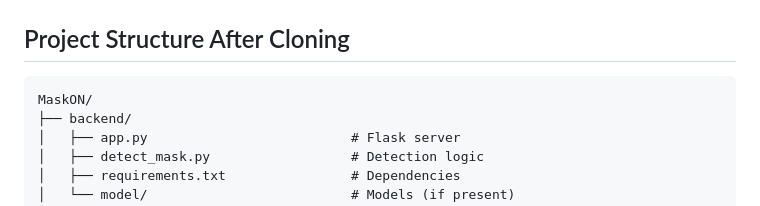
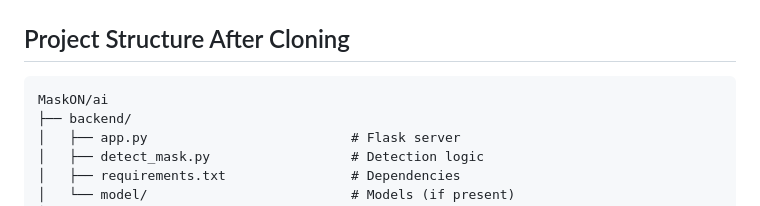
Before and after one commit to AnujMalviya20/MaskON, a Markdown page: DEPLOYMENT_SUMMARY.md, the part around the change. Drawn GitHub-style.

````diff
--- a/DEPLOYMENT_SUMMARY.md
+++ b/DEPLOYMENT_SUMMARY.md
@@ -281,7 +281,7 @@ This is fixed in the current version. Ensure you have the latest code from GitHu
 ## Project Structure After Cloning
 
 ```
-MaskON/
+MaskON/ai
 ├── backend/
 │   ├── app.py                          # Flask server
 │   ├── detect_mask.py                  # Detection logic
````
